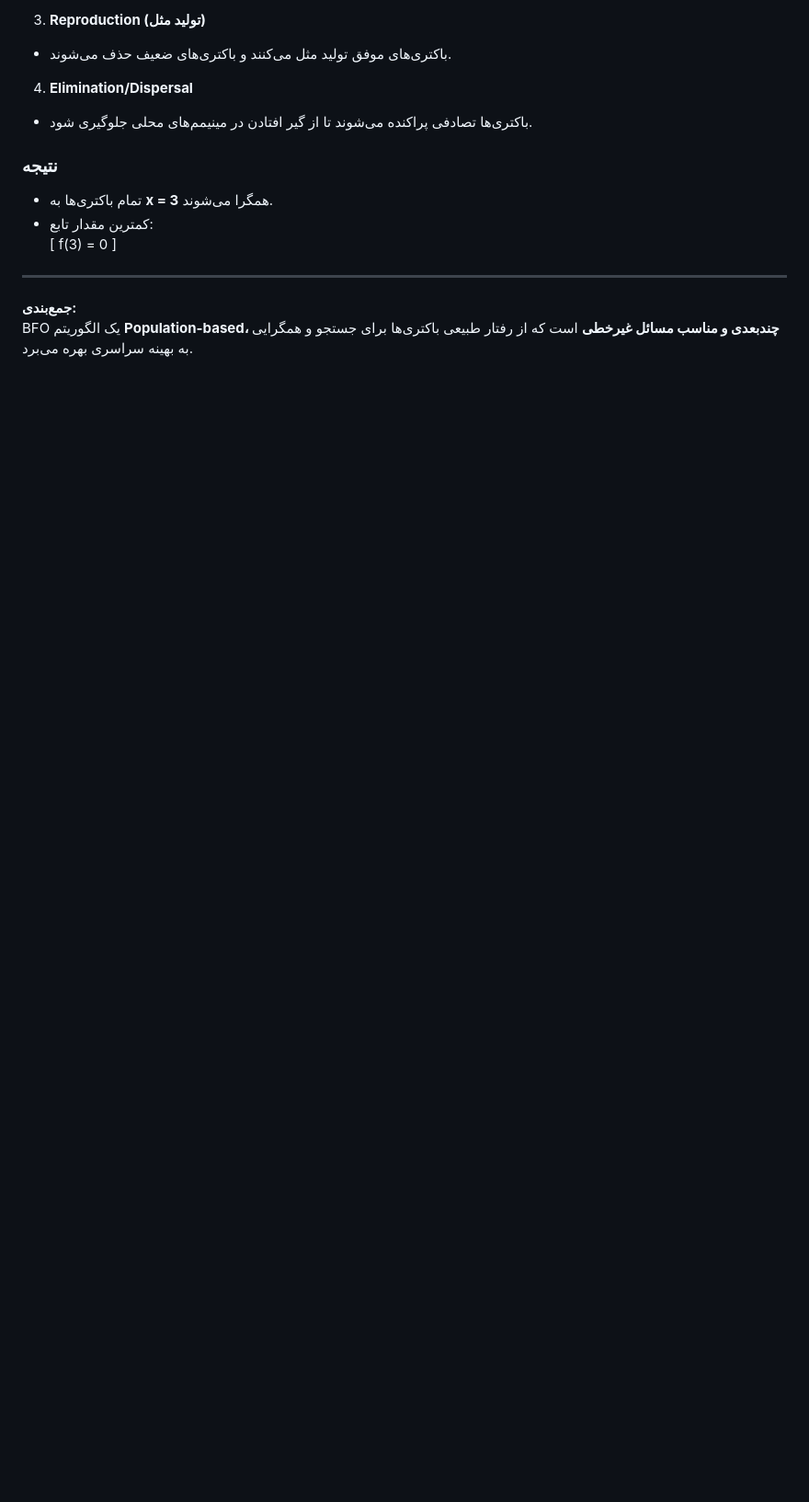
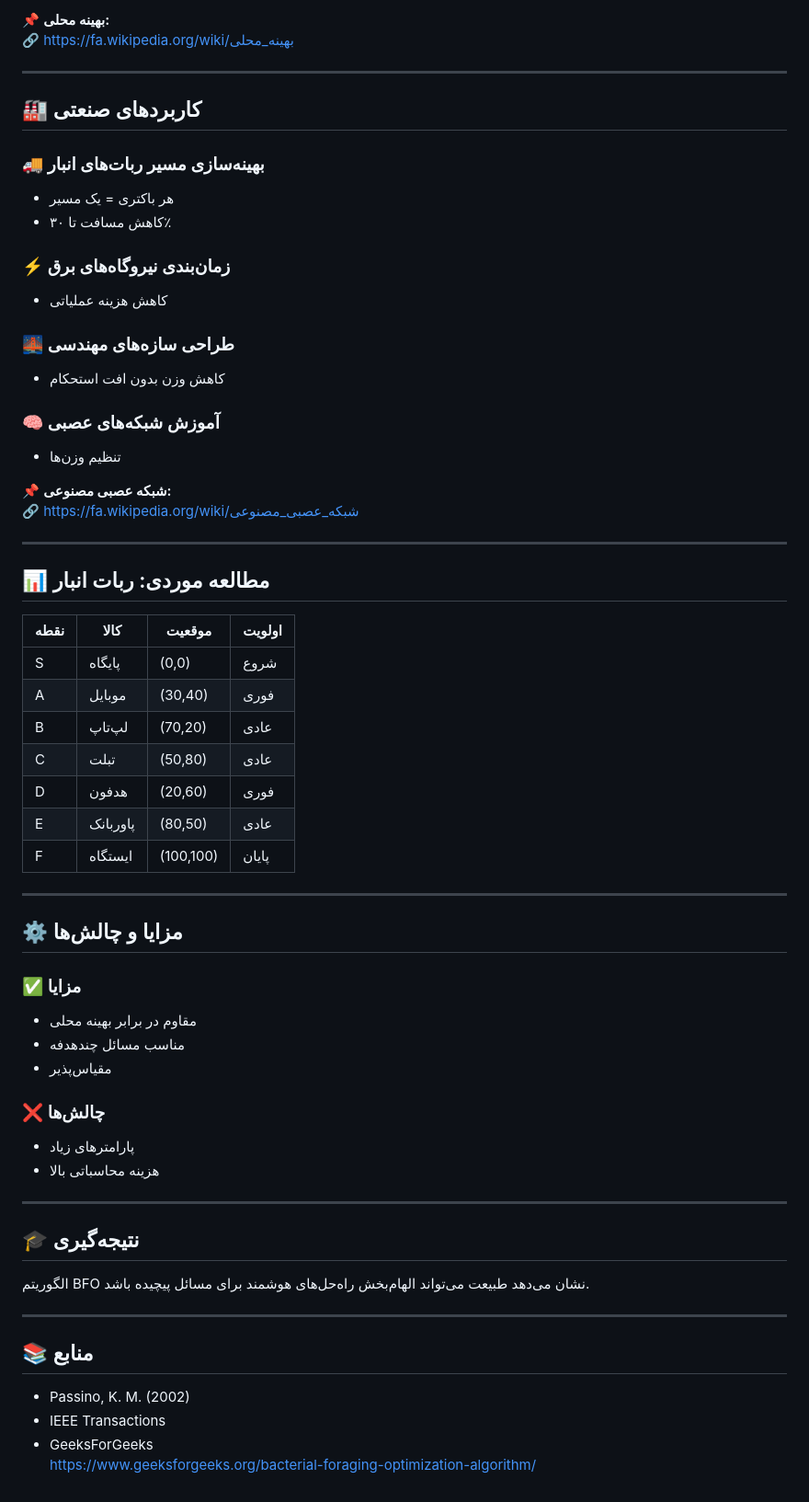
Before and after one commit to samkhanian/BFO_Algorithm, a Markdown page: README_FA.md, the part around one of its changes. Shown at 92% size. GitHub-like rendering; blank space fills up the shorter version.

```diff
--- a/README_FA.md
+++ b/README_FA.md
@@ -76,18 +70,63 @@ f(x) = (x-3)^2
 
-3. **Reproduction (تولید مثل)**
-- باکتری‌های موفق تولید مثل می‌کنند و باکتری‌های ضعیف حذف می‌شوند.
-
-4. **Elimination/Dispersal**
-- باکتری‌ها تصادفی پراکنده می‌شوند تا از گیر افتادن در مینیمم‌های محلی جلوگیری شود.
-
-### نتیجه
-- تمام باکتری‌ها به **x = 3** همگرا می‌شوند.
-- کمترین مقدار تابع:
-\[
-f(3) = 0
-\]
+📌 **بهینه محلی:**
+🔗 https://fa.wikipedia.org/wiki/بهینه_محلی
 
 ---
 
-**جمع‌بندی:**
-BFO یک الگوریتم **Population-based، چندبعدی و مناسب مسائل غیرخطی** است که از رفتار طبیعی باکتری‌ها برای جستجو و همگرایی به بهینه سراسری بهره می‌برد.
+## 🏭 کاربردهای صنعتی
+
+### 🚚 بهینه‌سازی مسیر ربات‌های انبار
+- هر باکتری = یک مسیر
+- کاهش مسافت تا ۳۰٪
+
+### ⚡ زمان‌بندی نیروگاه‌های برق
+- کاهش هزینه عملیاتی
+
+### 🌉 طراحی سازه‌های مهندسی
+- کاهش وزن بدون افت استحکام
+
+### 🧠 آموزش شبکه‌های عصبی
+- تنظیم وزن‌ها
+
+📌 **شبکه عصبی مصنوعی:**
+🔗 https://fa.wikipedia.org/wiki/شبکه_عصبی_مصنوعی
+
+---
+
+## 📊 مطالعه موردی: ربات انبار
+
+| نقطه | کالا | موقعیت | اولویت |
+|----|------|--------|--------|
+| S | پایگاه | (0,0) | شروع |
+| A | موبایل | (30,40) | فوری |
+| B | لپ‌تاپ | (70,20) | عادی |
+| C | تبلت | (50,80) | عادی |
+| D | هدفون | (20,60) | فوری |
+| E | پاوربانک | (80,50) | عادی |
+| F | ایستگاه | (100,100) | پایان |
+
+---
+
+## ⚙️ مزایا و چالش‌ها
+
+### ✅ مزایا
+- مقاوم در برابر بهینه محلی
+- مناسب مسائل چندهدفه
+- مقیاس‌پذیر
+
+### ❌ چالش‌ها
+- پارامترهای زیاد
+- هزینه محاسباتی بالا
+
+---
+
+## 🎓 نتیجه‌گیری
+الگوریتم BFO نشان می‌دهد طبیعت می‌تواند الهام‌بخش راه‌حل‌های هوشمند برای مسائل پیچیده باشد.
+
+---
+
+## 📚 منابع
+- Passino, K. M. (2002)
+- IEEE Transactions
+- GeeksForGeeks
+https://www.geeksforgeeks.org/bacterial-foraging-optimization-algorithm/
```
Also changed, not shown: other parts of README_FA.md (+45 -51 lines).
